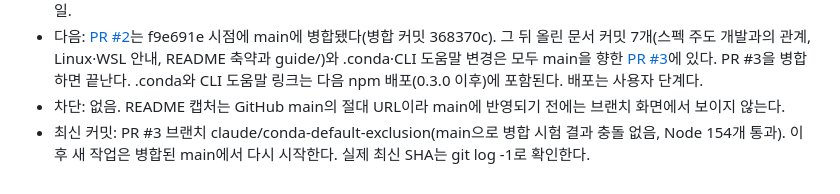
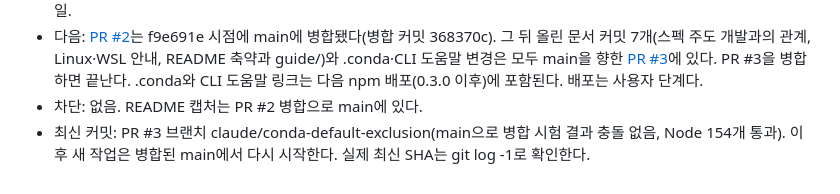
Before and after one commit to superlucky84/ddd-docmap, a Markdown page: docs/IMPLEMENT.md, the part around the change. Rendered like a GitHub page.

Commit message:
docs: drop the outdated screenshot blocker from the handoff
Co-Authored-By: Claude Opus 5.5 <noreply@anthropic.com>
Claude-Session: https://claude.ai/code/session_01LowpLGrjoGPWhWGThFwKrc

```diff
--- a/docs/IMPLEMENT.md
+++ b/docs/IMPLEMENT.md
@@ -1066,6 +1066,6 @@ npm ci가 받아 둔 잠금파일의 tarball만으로는 새 의존성 트리를
   그 뒤 올린 문서 커밋 7개(스펙 주도 개발과의 관계, Linux·WSL 안내, README 축약과 guide/)와 .conda·CLI 도움말 변경은
   모두 main을 향한 [PR #3](https://github.com/superlucky84/docatlas/pull/3)에 있다. PR #3을 병합하면 끝난다.
   .conda와 CLI 도움말 링크는 다음 npm 배포(0.3.0 이후)에 포함된다. 배포는 사용자 단계다.
-- 차단: 없음. README 캡처는 GitHub main의 절대 URL이라 main에 반영되기 전에는 브랜치 화면에서 보이지 않는다.
+- 차단: 없음. README 캡처는 PR #2 병합으로 main에 있다.
 - 최신 커밋: PR #3 브랜치 claude/conda-default-exclusion(main으로 병합 시험 결과 충돌 없음, Node 154개 통과).
   이후 새 작업은 병합된 main에서 다시 시작한다. 실제 최신 SHA는 git log -1로 확인한다.
```
